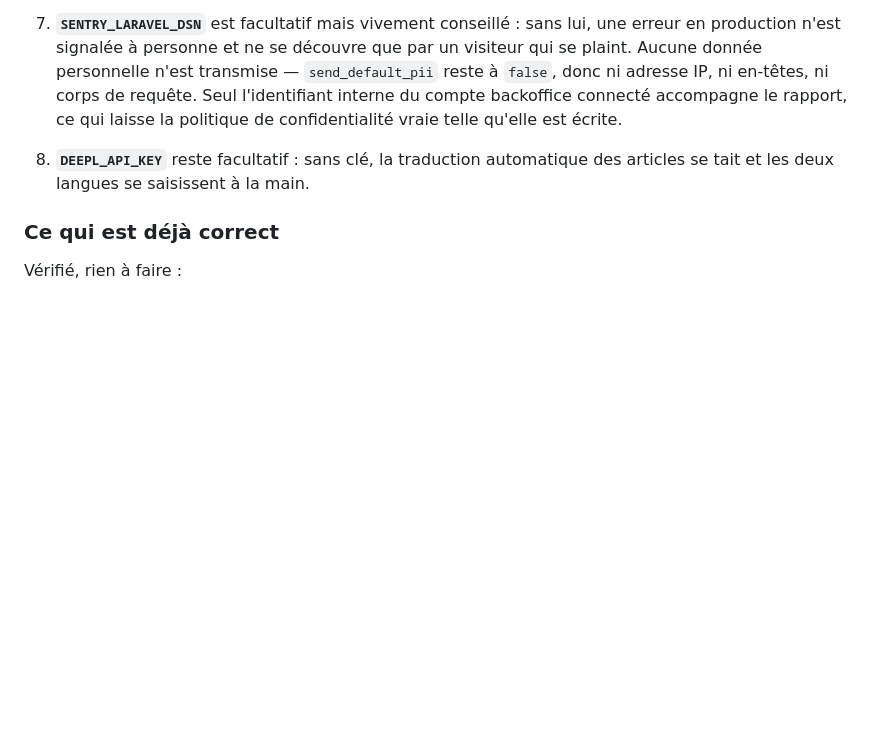
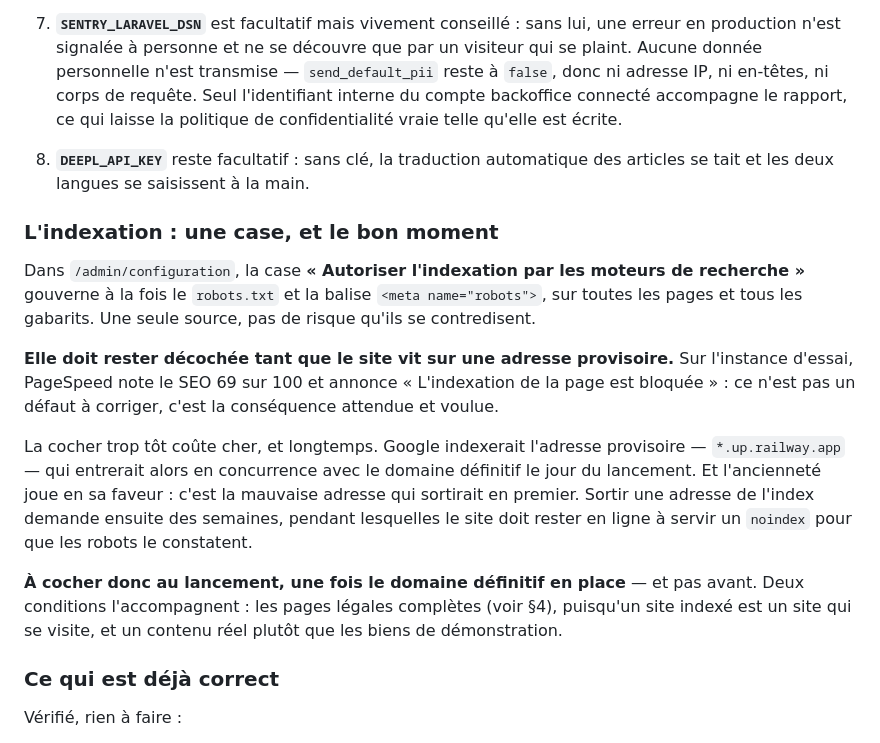
Before and after one commit to ACS-Access-Technology/sci4k-website, a Markdown page: docs/MISE_EN_LIGNE.md, the part around the change. Drawn GitHub-style; blank space fills up the shorter version.

Commit message:
docs(mise en ligne): l'indexation, et pourquoi elle attend le vrai domaine
PageSpeed note le SEO 69 sur 100 sur l'instance d'essai, avec « L'indexation
de la page est bloquee ». Ce n'est pas un defaut : la case « Autoriser
l'indexation » est decochee, ce qui est le bon reglage tant que le site vit
sur une adresse provisoire.

La note le dit maintenant, parce que c'est exactement ce qu'on oublie le jour
du lancement — et l'oublier donne un site invisible dans Google, sans qu'aucun
message ne le signale.

Elle dit aussi pourquoi ne PAS cocher trop tot, ce qui est moins evident :
Google indexerait l'adresse *.up.railway.app, qui concurrencerait ensuite le
domaine definitif avec l'anciennete pour elle. Defaire cela demande des
semaines pendant lesquelles le site doit rester en ligne a servir un noindex.

Co-Authored-By: Claude Opus 5 <noreply@anthropic.com>

```diff
--- a/docs/MISE_EN_LIGNE.md
+++ b/docs/MISE_EN_LIGNE.md
@@ -189,6 +189,30 @@ Relevés en lisant la configuration. Les cinq premiers sont bloquants.
 8. **`DEEPL_API_KEY`** reste facultatif : sans clé, la traduction automatique
    des articles se tait et les deux langues se saisissent à la main.
 
+### L'indexation : une case, et le bon moment
+
+Dans `/admin/configuration`, la case **« Autoriser l'indexation par les
+moteurs de recherche »** gouverne à la fois le `robots.txt` et la balise
+`<meta name="robots">`, sur toutes les pages et tous les gabarits. Une seule
+source, pas de risque qu'ils se contredisent.
+
+**Elle doit rester décochée tant que le site vit sur une adresse provisoire.**
+Sur l'instance d'essai, PageSpeed note le SEO 69 sur 100 et annonce
+« L'indexation de la page est bloquée » : ce n'est pas un défaut à corriger,
+c'est la conséquence attendue et voulue.
+
+La cocher trop tôt coûte cher, et longtemps. Google indexerait l'adresse
+provisoire — `*.up.railway.app` — qui entrerait alors en concurrence avec le
+domaine définitif le jour du lancement. Et l'ancienneté joue en sa faveur :
+c'est la mauvaise adresse qui sortirait en premier. Sortir une adresse de
+l'index demande ensuite des semaines, pendant lesquelles le site doit rester
+en ligne à servir un `noindex` pour que les robots le constatent.
+
+**À cocher donc au lancement, une fois le domaine définitif en place** — et
+pas avant. Deux conditions l'accompagnent : les pages légales complètes (voir
+§4), puisqu'un site indexé est un site qui se visite, et un contenu réel
+plutôt que les biens de démonstration.
+
 ### Ce qui est déjà correct
 
 Vérifié, rien à faire :
```
